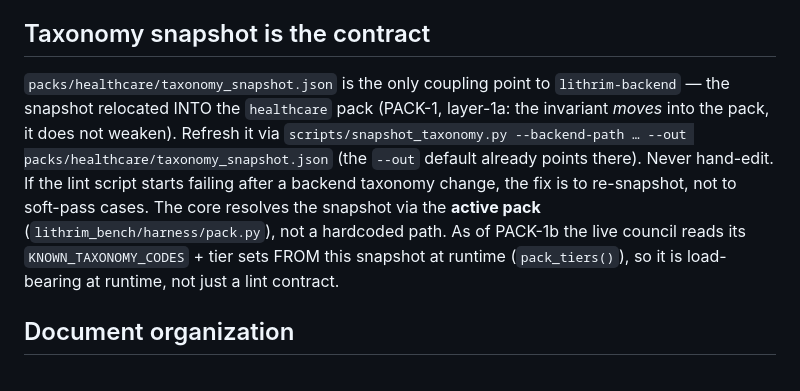
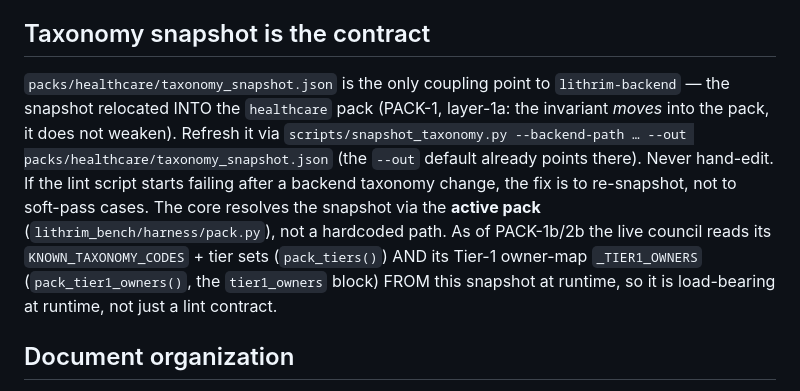
Before and after one commit to lithrim-dev/lithrim, a Markdown page: CLAUDE.md, the part around the change. Rendered like a GitHub page.

Commit message:
docs(pack): PACK-2b D6 — SPEC layer-2b LANDED entry + CLAUDE.md owner-map runtime note
- SPEC_PLUGIN_ARCHITECTURE: Layer 2b (owner-map) LANDED entry — the council's _TIER1_OWNERS
  un-froze (reads tier1_owners FROM the active pack snapshot via pack_tier1_owners()); scope =
  owner-map ONLY (roster + LENS deferred to 2c, with the why); behavior 0-delta; the 3-carve-out
  guard + the S-BS-124 per-line hardening; the airtight fixture-pack non-vacuity. Uses the
  correct roster citation :467-498 (the 1b entry's :485-516 was stale).
- CLAUDE.md: the snapshot's tier1_owners is now read at runtime too (pack_tier1_owners()).

Co-Authored-By: Claude Opus 4.8 <noreply@anthropic.com>

```diff
--- a/CLAUDE.md
+++ b/CLAUDE.md
@@ -40,7 +40,7 @@ If a case cannot meet (1)–(4), it does **not** ship. Do not append to `example
 
 ## Taxonomy snapshot is the contract
 
-`packs/healthcare/taxonomy_snapshot.json` is the only coupling point to `lithrim-backend` — the snapshot relocated INTO the `healthcare` pack (PACK-1, layer-1a: the invariant *moves* into the pack, it does not weaken). Refresh it via `scripts/snapshot_taxonomy.py --backend-path … --out packs/healthcare/taxonomy_snapshot.json` (the `--out` default already points there). Never hand-edit. If the lint script starts failing after a backend taxonomy change, the fix is to re-snapshot, not to soft-pass cases. The core resolves the snapshot via the **active pack** (`lithrim_bench/harness/pack.py`), not a hardcoded path. As of PACK-1b the live council reads its `KNOWN_TAXONOMY_CODES` + tier sets FROM this snapshot at runtime (`pack_tiers()`), so it is load-bearing at runtime, not just a lint contract.
+`packs/healthcare/taxonomy_snapshot.json` is the only coupling point to `lithrim-backend` — the snapshot relocated INTO the `healthcare` pack (PACK-1, layer-1a: the invariant *moves* into the pack, it does not weaken). Refresh it via `scripts/snapshot_taxonomy.py --backend-path … --out packs/healthcare/taxonomy_snapshot.json` (the `--out` default already points there). Never hand-edit. If the lint script starts failing after a backend taxonomy change, the fix is to re-snapshot, not to soft-pass cases. The core resolves the snapshot via the **active pack** (`lithrim_bench/harness/pack.py`), not a hardcoded path. As of PACK-1b/2b the live council reads its `KNOWN_TAXONOMY_CODES` + tier sets (`pack_tiers()`) AND its Tier-1 owner-map `_TIER1_OWNERS` (`pack_tier1_owners()`, the `tier1_owners` block) FROM this snapshot at runtime, so it is load-bearing at runtime, not just a lint contract.
 
 ## Document organization
 
```
Also changed, not shown: docs/specs/SPEC_PLUGIN_ARCHITECTURE.md (+2 -0 lines).
